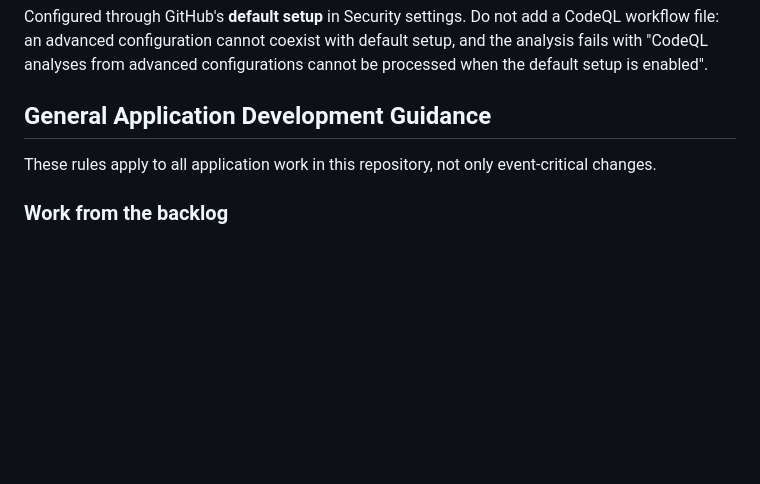
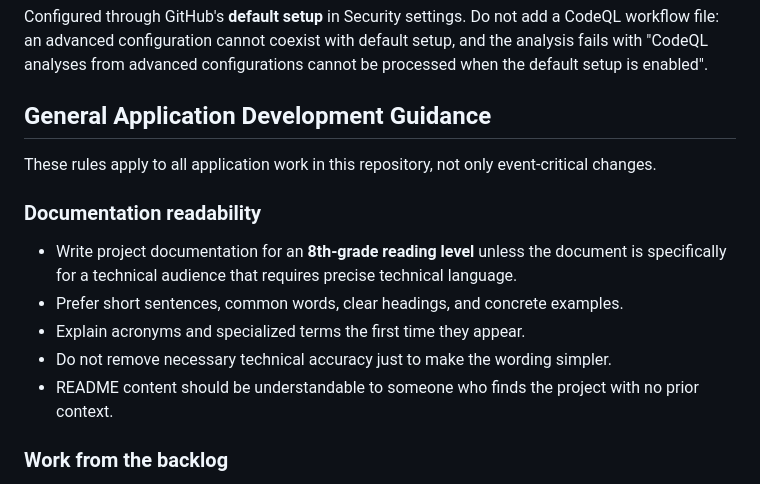
Before and after one commit to Gogorichielab/trivia, a Markdown page: AGENTS.md, the part around the change. Drawn GitHub-style; blank space fills up the shorter version.

Commit message:
docs(agents): set documentation reading level

```diff
--- a/AGENTS.md
+++ b/AGENTS.md
@@ -341,6 +341,14 @@ cannot be processed when the default setup is enabled".
 
 These rules apply to all application work in this repository, not only event-critical changes.
 
+### Documentation readability
+
+- Write project documentation for an **8th-grade reading level** unless the document is specifically for a technical audience that requires precise technical language.
+- Prefer short sentences, common words, clear headings, and concrete examples.
+- Explain acronyms and specialized terms the first time they appear.
+- Do not remove necessary technical accuracy just to make the wording simpler.
+- README content should be understandable to someone who finds the project with no prior context.
+
 ### Work from the backlog
 
 - Every non-trivial change should map to a GitHub **Feature**, **Task**, or **Bug**.
```
